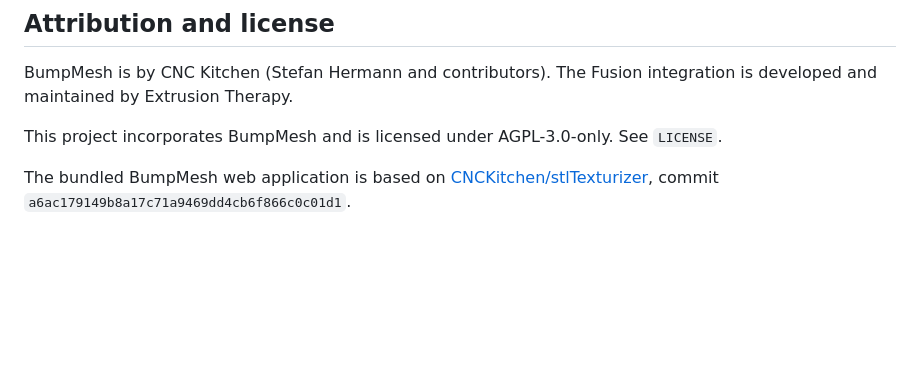
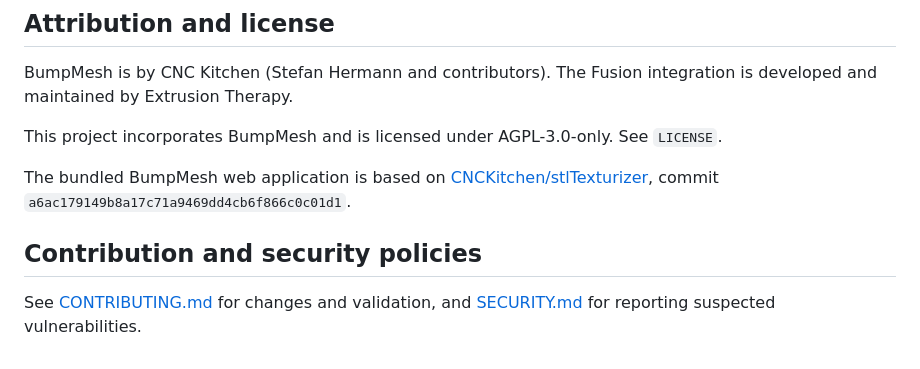
Before and after one commit to rdcstout/BumpMeshForFusion, a Markdown page: README.md, the part around the change. Rendered like a GitHub page; blank space fills up the shorter version.

Commit message:
docs: add project contribution and security guidance [skip ci]

```diff
--- a/README.md
+++ b/README.md
@@ -83,3 +83,7 @@ This project incorporates BumpMesh and is licensed under AGPL-3.0-only. See
 The bundled BumpMesh web application is based on
 [CNCKitchen/stlTexturizer](https://github.com/CNCKitchen/stlTexturizer), commit
 `a6ac179149b8a17c71a9469dd4cb6f866c0c01d1`.
+
+## Contribution and security policies
+
+See [CONTRIBUTING.md](CONTRIBUTING.md) for changes and validation, and [SECURITY.md](SECURITY.md) for reporting suspected vulnerabilities.
```
Also changed, not shown: CONTRIBUTING.md (added, +41 -0 lines), SECURITY.md (added, +27 -0 lines).
